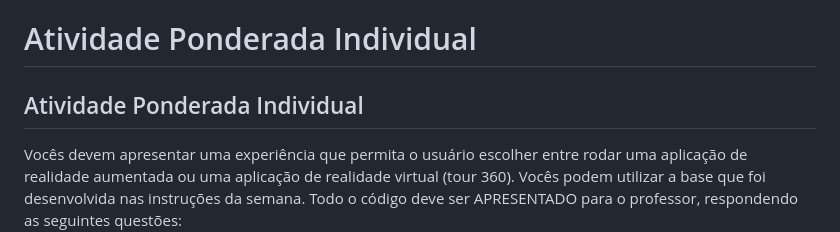
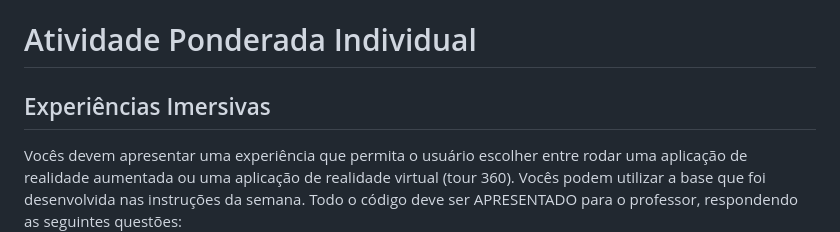
Before and after one commit to Lucasx369/ExpImersivas, a Markdown page: README.md, the part around the change. Rendered like a GitHub page.

```diff
--- a/README.md
+++ b/README.md
@@ -1,5 +1,5 @@
 # Atividade Ponderada Individual
-## Atividade Ponderada Individual
+## Experiências Imersivas
 
 Vocês devem apresentar uma experiência que permita o usuário escolher entre rodar uma aplicação de realidade aumentada ou uma aplicação de realidade virtual (tour 360). Vocês podem utilizar a base que foi desenvolvida nas instruções da semana. Todo o código deve ser APRESENTADO para o professor, respondendo as seguintes questões:
 
```
